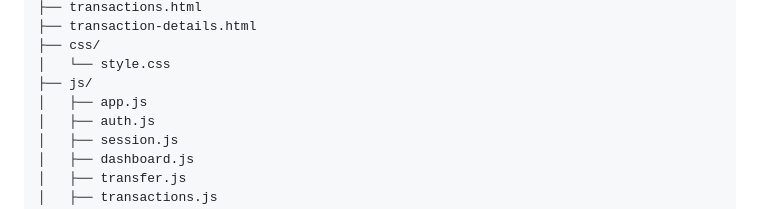
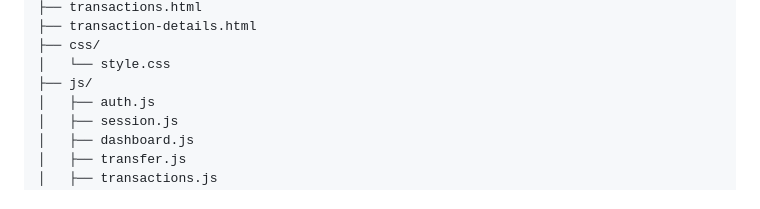
Before and after one commit to Ikegraphix-ux/kudiflow-frontend, a Markdown page: README.md, the part around the change. Drawn GitHub-style.

Commit message:
Align README structure with final repository files

```diff
--- a/README.md
+++ b/README.md
@@ -83,7 +83,6 @@ kudiflow-frontend/
 ├── css/
 │   └── style.css
 ├── js/
-│   ├── app.js
 │   ├── auth.js
 │   ├── session.js
 │   ├── dashboard.js
```
